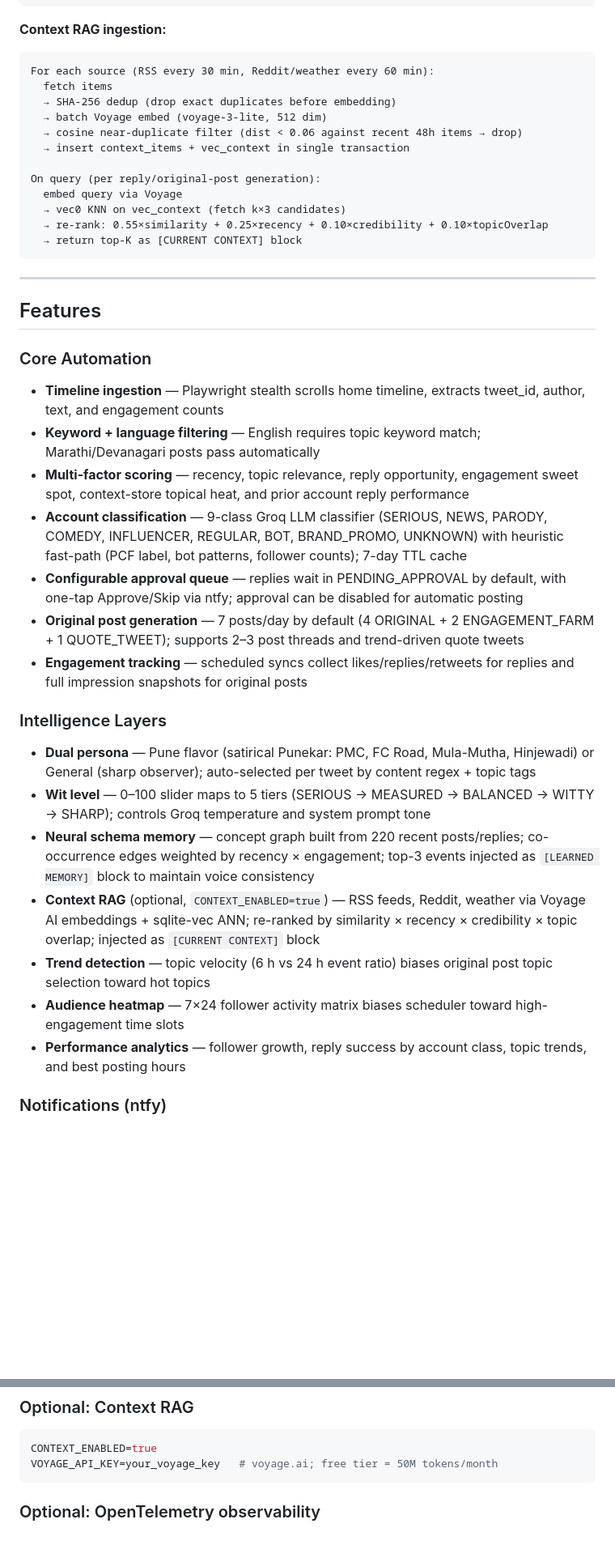
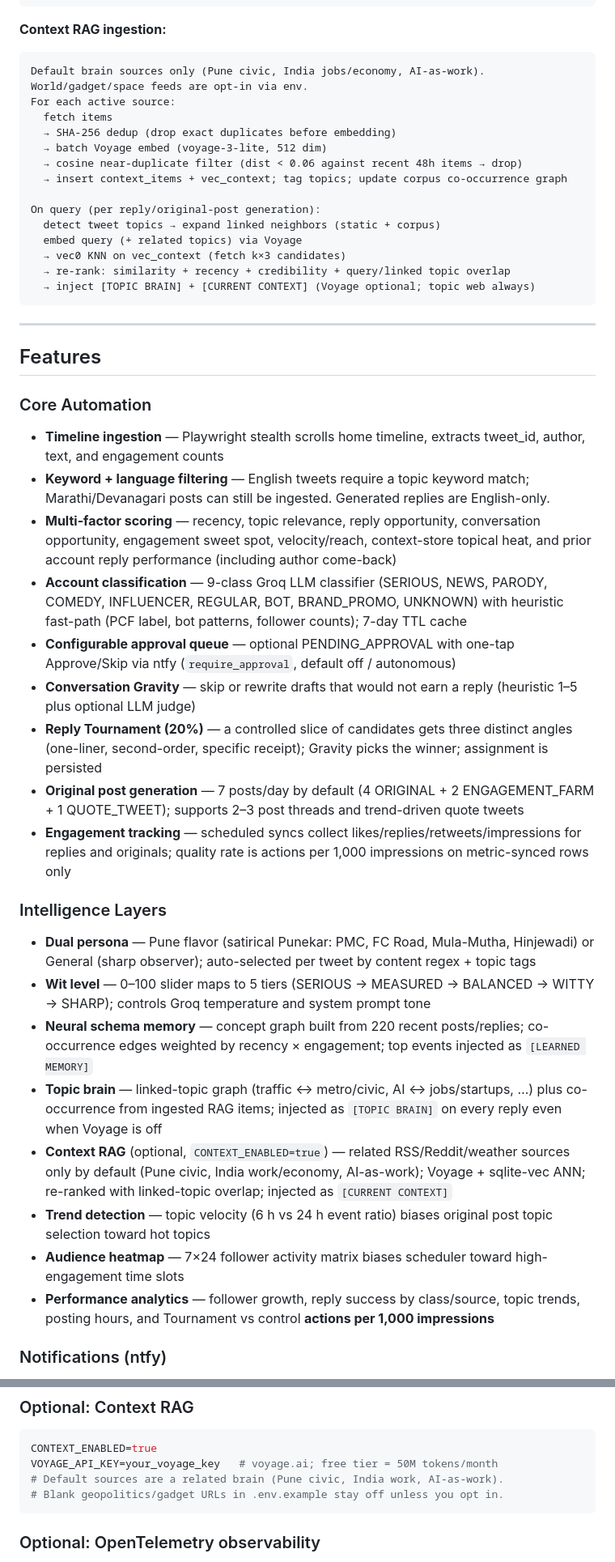
Before and after one commit to MaxRecursion/Xposter, a Markdown page: README.md, 2 parts joined by grey strips. Shown at 81% size. GitHub-like rendering; blank space fills up the shorter version.

````diff
--- a/README.md
+++ b/README.md
@@ -159,18 +166,21 @@ audience_sync (periodic) scrapes follower activity page via Playwright
 
 **Context RAG ingestion:**
 ```
-For each source (RSS every 30 min, Reddit/weather every 60 min):
+Default brain sources only (Pune civic, India jobs/economy, AI-as-work).
+World/gadget/space feeds are opt-in via env.
+For each active source:
   fetch items
   → SHA-256 dedup (drop exact duplicates before embedding)
   → batch Voyage embed (voyage-3-lite, 512 dim)
   → cosine near-duplicate filter (dist < 0.06 against recent 48h items → drop)
-  → insert context_items + vec_context in single transaction
+  → insert context_items + vec_context; tag topics; update corpus co-occurrence graph
 
 On query (per reply/original-post generation):
-  embed query via Voyage
+  detect tweet topics → expand linked neighbors (static + corpus)
+  embed query (+ related topics) via Voyage
   → vec0 KNN on vec_context (fetch k×3 candidates)
-  → re-rank: 0.55×similarity + 0.25×recency + 0.10×credibility + 0.10×topicOverlap
-  → return top-K as [CURRENT CONTEXT] block
+  → re-rank: similarity + recency + credibility + query/linked topic overlap
+  → inject [TOPIC BRAIN] + [CURRENT CONTEXT] (Voyage optional; topic web always)
 ```
 
 ---
@@ -179,21 +189,24 @@ On query (per reply/original-post generation):
 
 ### Core Automation
 - **Timeline ingestion** — Playwright stealth scrolls home timeline, extracts tweet_id, author, text, and engagement counts
-- **Keyword + language filtering** — English requires topic keyword match; Marathi/Devanagari posts pass automatically
-- **Multi-factor scoring** — recency, topic relevance, reply opportunity, engagement sweet spot, context-store topical heat, and prior account reply performance
+- **Keyword + language filtering** — English tweets require a topic keyword match; Marathi/Devanagari posts can still be ingested. Generated replies are English-only.
+- **Multi-factor scoring** — recency, topic relevance, reply opportunity, conversation opportunity, engagement sweet spot, velocity/reach, context-store topical heat, and prior account reply performance (including author come-back)
 - **Account classification** — 9-class Groq LLM classifier (SERIOUS, NEWS, PARODY, COMEDY, INFLUENCER, REGULAR, BOT, BRAND_PROMO, UNKNOWN) with heuristic fast-path (PCF label, bot patterns, follower counts); 7-day TTL cache
-- **Configurable approval queue** — replies wait in PENDING_APPROVAL by default, with one-tap Approve/Skip via ntfy; approval can be disabled for automatic posting
+- **Configurable approval queue** — optional PENDING_APPROVAL with one-tap Approve/Skip via ntfy (`require_approval`, default off / autonomous)
+- **Conversation Gravity** — skip or rewrite drafts that would not earn a reply (heuristic 1–5 plus optional LLM judge)
+- **Reply Tournament (20%)** — a controlled slice of candidates gets three distinct angles (one-liner, second-order, specific receipt); Gravity picks the winner; assignment is persisted
 - **Original post generation** — 7 posts/day by default (4 ORIGINAL + 2 ENGAGEMENT_FARM + 1 QUOTE_TWEET); supports 2–3 post threads and trend-driven quote tweets
-- **Engagement tracking** — scheduled syncs collect likes/replies/retweets for replies and full impression snapshots for original posts
+- **Engagement tracking** — scheduled syncs collect likes/replies/retweets/impressions for replies and originals; quality rate is actions per 1,000 impressions on metric-synced rows only
 
 ### Intelligence Layers
 - **Dual persona** — Pune flavor (satirical Punekar: PMC, FC Road, Mula-Mutha, Hinjewadi) or General (sharp observer); auto-selected per tweet by content regex + topic tags
 - **Wit level** — 0–100 slider maps to 5 tiers (SERIOUS → MEASURED → BALANCED → WITTY → SHARP); controls Groq temperature and system prompt tone
-- **Neural schema memory** — concept graph built from 220 recent posts/replies; co-occurrence edges weighted by recency × engagement; top-3 events injected as `[LEARNED MEMORY]` block to maintain voice consistency
-- **Context RAG** (optional, `CONTEXT_ENABLED=true`) — RSS feeds, Reddit, weather via Voyage AI embeddings + sqlite-vec ANN; re-ranked by similarity × recency × credibility × topic overlap; injected as `[CURRENT CONTEXT]` block
+- **Neural schema memory** — concept graph built from 220 recent posts/replies; co-occurrence edges weighted by recency × engagement; top events injected as `[LEARNED MEMORY]`
+- **Topic brain** — linked-topic graph (traffic ↔ metro/civic, AI ↔ jobs/startups, …) plus co-occurrence from ingested RAG items; injected as `[TOPIC BRAIN]` on every reply even when Voyage is off
+- **Context RAG** (optional, `CONTEXT_ENABLED=true`) — related RSS/Reddit/weather sources only by default (Pune civic, India work/economy, AI-as-work); Voyage + sqlite-vec ANN; re-ranked with linked-topic overlap; injected as `[CURRENT CONTEXT]`
 - **Trend detection** — topic velocity (6 h vs 24 h event ratio) biases original post topic selection toward hot topics
 - **Audience heatmap** — 7×24 follower activity matrix biases scheduler toward high-engagement time slots
-- **Performance analytics** — follower growth, reply success by account class, topic trends, and best posting hours
+- **Performance analytics** — follower growth, reply success by class/source, topic trends, posting hours, and Tournament vs control **actions per 1,000 impressions**
 
 ### Notifications (ntfy)
 - Reply approval request with signed approve/skip URLs (HMAC, TTL-bound)
@@ -291,6 +307,8 @@ iPhone (remote): install Tailscale on Mac + iPhone, set `CALLBACK_NETWORK=tailsc
 ```env
 CONTEXT_ENABLED=true
 VOYAGE_API_KEY=your_voyage_key   # voyage.ai; free tier = 50M tokens/month
+# Default sources are a related brain (Pune civic, India work, AI-as-work).
+# Blank geopolitics/gadget URLs in .env.example stay off unless you opt in.
 ```
 
 ### Optional: OpenTelemetry observability
````
Also changed, not shown: other parts of README.md (+65 -57 lines).
